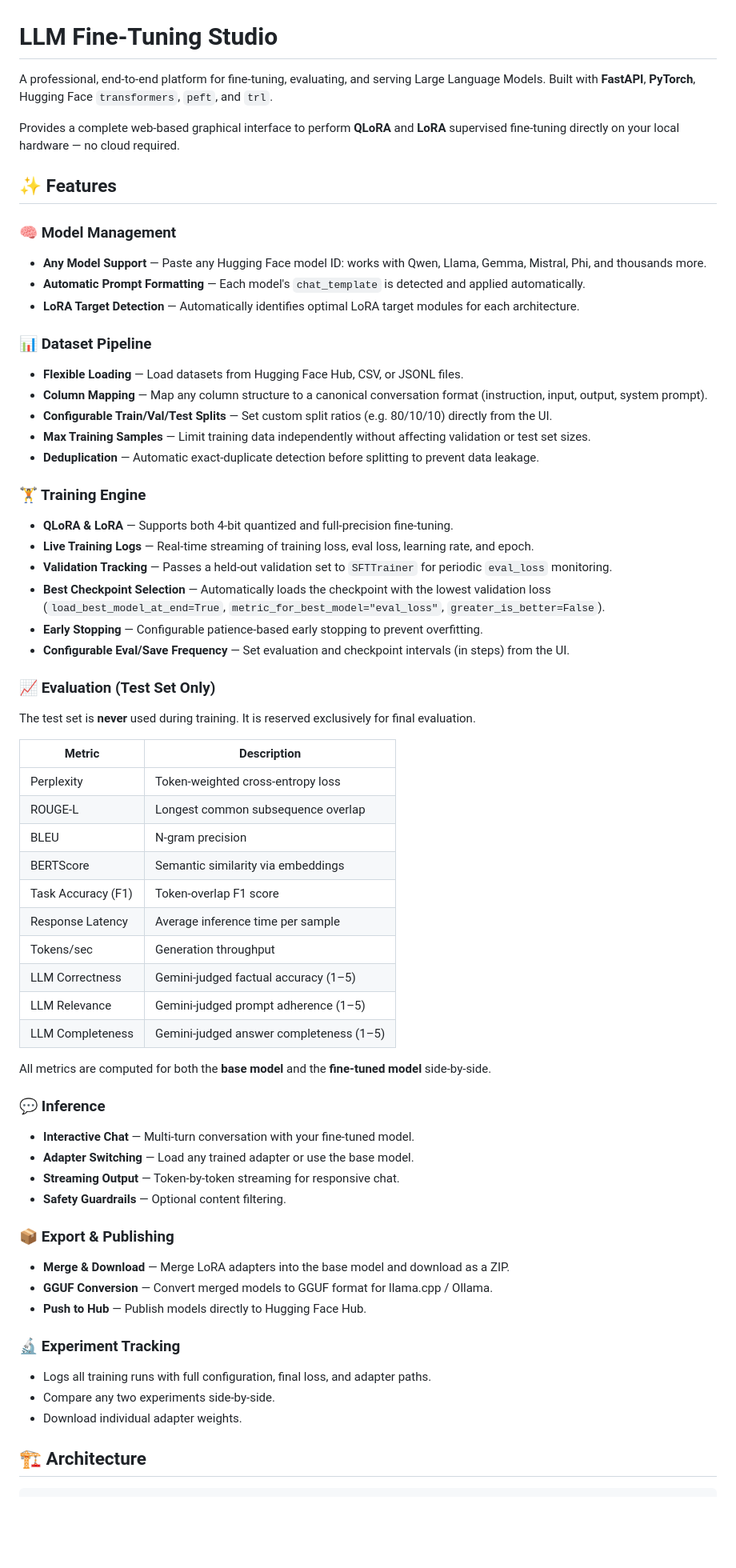
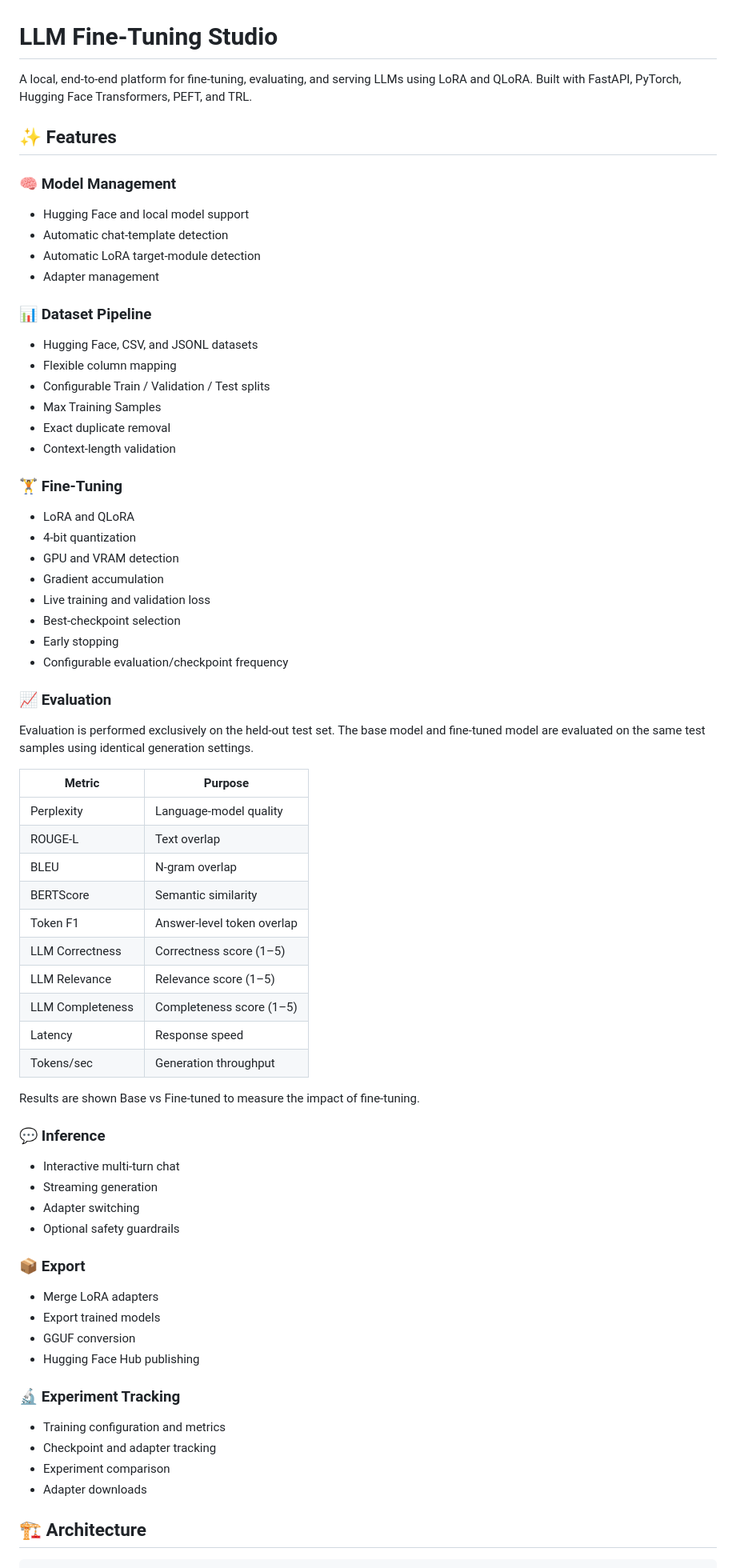
Before and after one commit to tahirkhan07/llm-finetuning-studio, a Markdown page: README.md, the part around one of its changes. Shown at 80% size. Rendered like a GitHub page; blank space fills up the shorter version.

Commit message:
docs: update README.md

```diff
--- a/README.md
+++ b/README.md
@@ -1,64 +1,70 @@
 # LLM Fine-Tuning Studio
 
-A professional, end-to-end platform for fine-tuning, evaluating, and serving Large Language Models. Built with **FastAPI**, **PyTorch**, Hugging Face `transformers`, `peft`, and `trl`.
-
-Provides a complete web-based graphical interface to perform **QLoRA** and **LoRA** supervised fine-tuning directly on your local hardware — no cloud required.
+A local, end-to-end platform for fine-tuning, evaluating, and serving LLMs using LoRA and QLoRA.
+Built with FastAPI, PyTorch, Hugging Face Transformers, PEFT, and TRL.
 
 ## ✨ Features
 
 ### 🧠 Model Management
-- **Any Model Support** — Paste any Hugging Face model ID: works with Qwen, Llama, Gemma, Mistral, Phi, and thousands more.
-- **Automatic Prompt Formatting** — Each model's `chat_template` is detected and applied automatically.
-- **LoRA Target Detection** — Automatically identifies optimal LoRA target modules for each architecture.
+- Hugging Face and local model support
+- Automatic chat-template detection
+- Automatic LoRA target-module detection
+- Adapter management
 
 ### 📊 Dataset Pipeline
-- **Flexible Loading** — Load datasets from Hugging Face Hub, CSV, or JSONL files.
-- **Column Mapping** — Map any column structure to a canonical conversation format (instruction, input, output, system prompt).
-- **Configurable Train/Val/Test Splits** — Set custom split ratios (e.g. 80/10/10) directly from the UI.
-- **Max Training Samples** — Limit training data independently without affecting validation or test set sizes.
-- **Deduplication** — Automatic exact-duplicate detection before splitting to prevent data leakage.
+- Hugging Face, CSV, and JSONL datasets
+- Flexible column mapping
+- Configurable Train / Validation / Test splits
+- Max Training Samples
+- Exact duplicate removal
+- Context-length validation
 
-### 🏋️ Training Engine
-- **QLoRA & LoRA** — Supports both 4-bit quantized and full-precision fine-tuning.
-- **Live Training Logs** — Real-time streaming of training loss, eval loss, learning rate, and epoch.
-- **Validation Tracking** — Passes a held-out validation set to `SFTTrainer` for periodic `eval_loss` monitoring.
-- **Best Checkpoint Selection** — Automatically loads the checkpoint with the lowest validation loss (`load_best_model_at_end=True`, `metric_for_best_model="eval_loss"`, `greater_is_better=False`).
-- **Early Stopping** — Configurable patience-based early stopping to prevent overfitting.
-- **Configurable Eval/Save Frequency** — Set evaluation and checkpoint intervals (in steps) from the UI.
+### 🏋️ Fine-Tuning
+- LoRA and QLoRA
+- 4-bit quantization
+- GPU and VRAM detection
+- Gradient accumulation
+- Live training and validation loss
+- Best-checkpoint selection
+- Early stopping
+- Configurable evaluation/checkpoint frequency
 
-### 📈 Evaluation (Test Set Only)
-The test set is **never** used during training. It is reserved exclusively for final evaluation.
+### 📈 Evaluation
+Evaluation is performed exclusively on the held-out test set.
+The base model and fine-tuned model are evaluated on the same test samples using identical generation settings.
 
-| Metric | Description |
-|---|---|
-| Perplexity | Token-weighted cross-entropy loss |
-| ROUGE-L | Longest common subsequence overlap |
-| BLEU | N-gram precision |
-| BERTScore | Semantic similarity via embeddings |
-| Task Accuracy (F1) | Token-overlap F1 score |
-| Response Latency | Average inference time per sample |
+| Metric | Purpose |
+|--------|---------|
+| Perplexity | Language-model quality |
+| ROUGE-L | Text overlap |
+| BLEU | N-gram overlap |
+| BERTScore | Semantic similarity |
+| Token F1 | Answer-level token overlap |
+| LLM Correctness | Correctness score (1–5) |
+| LLM Relevance | Relevance score (1–5) |
+| LLM Completeness | Completeness score (1–5) |
+| Latency | Response speed |
 | Tokens/sec | Generation throughput |
-| LLM Correctness | Gemini-judged factual accuracy (1–5) |
-| LLM Relevance | Gemini-judged prompt adherence (1–5) |
-| LLM Completeness | Gemini-judged answer completeness (1–5) |
 
-All metrics are computed for both the **base model** and the **fine-tuned model** side-by-side.
+Results are shown Base vs Fine-tuned to measure the impact of fine-tuning.
 
 ### 💬 Inference
-- **Interactive Chat** — Multi-turn conversation with your fine-tuned model.
-- **Adapter Switching** — Load any trained adapter or use the base model.
-- **Streaming Output** — Token-by-token streaming for responsive chat.
-- **Safety Guardrails** — Optional content filtering.
+- Interactive multi-turn chat
+- Streaming generation
+- Adapter switching
+- Optional safety guardrails
 
-### 📦 Export & Publishing
-- **Merge & Download** — Merge LoRA adapters into the base model and download as a ZIP.
-- **GGUF Conversion** — Convert merged models to GGUF format for llama.cpp / Ollama.
-- **Push to Hub** — Publish models directly to Hugging Face Hub.
+### 📦 Export
+- Merge LoRA adapters
+- Export trained models
+- GGUF conversion
+- Hugging Face Hub publishing
 
 ### 🔬 Experiment Tracking
-- Logs all training runs with full configuration, final loss, and adapter paths.
-- Compare any two experiments side-by-side.
-- Download individual adapter weights.
+- Training configuration and metrics
+- Checkpoint and adapter tracking
+- Experiment comparison
+- Adapter downloads
 
 ## 🏗️ Architecture
 
```
Also changed, not shown: other parts of README.md (+124 -72 lines).
